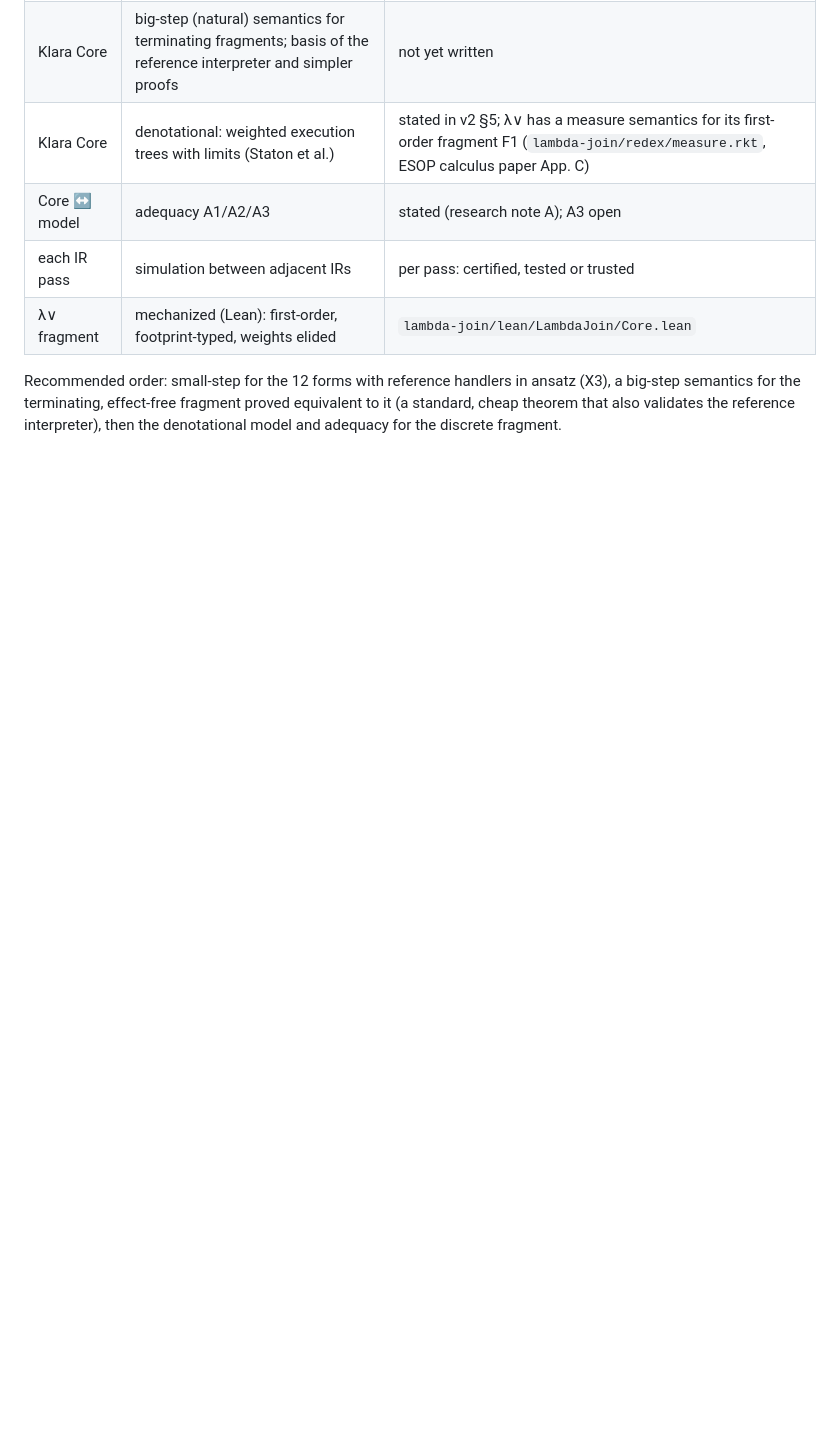
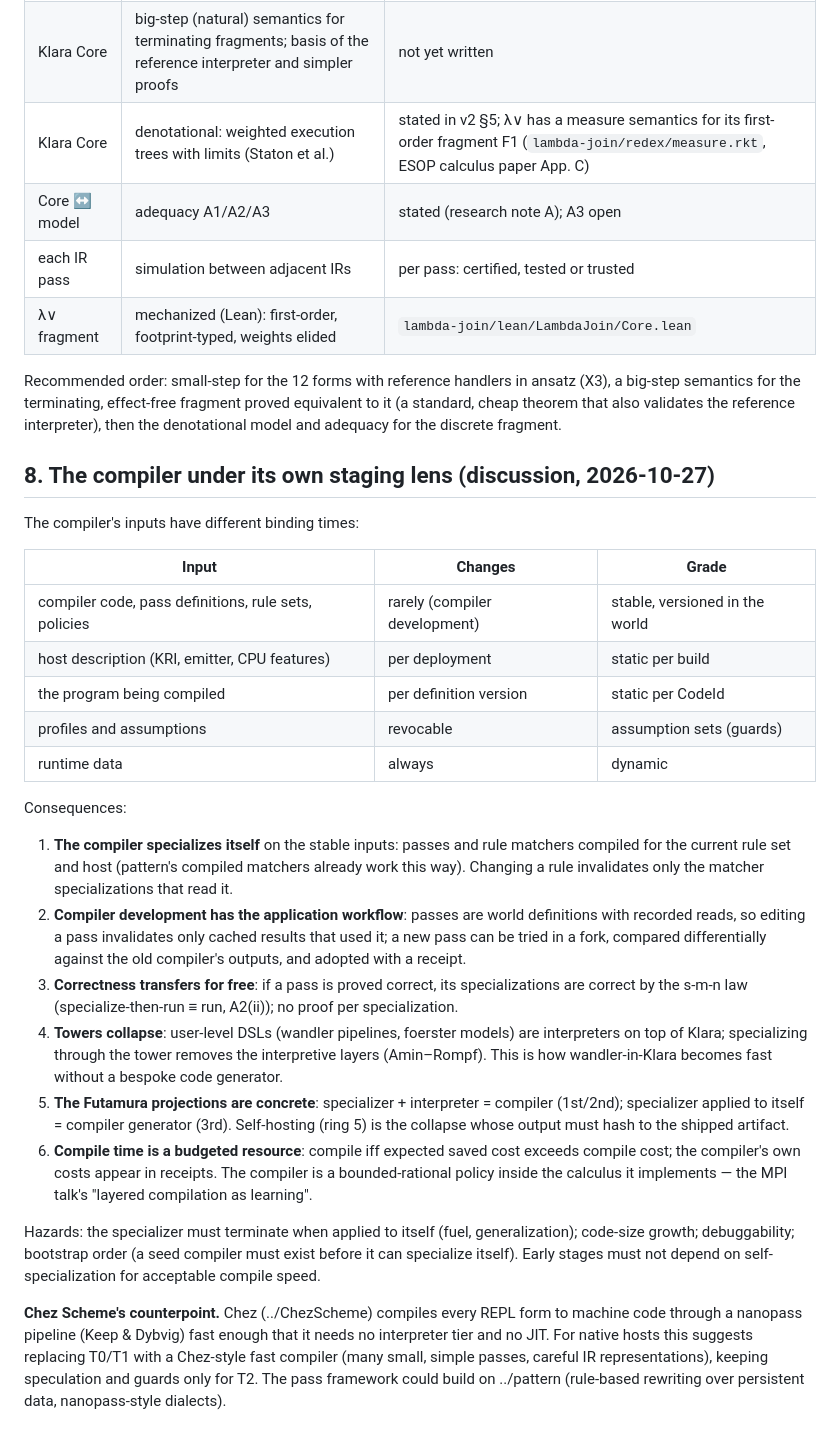
Before and after one commit to replikativ/klara, a Markdown page: doc/05-architecture.md, the part around the change. Drawn GitHub-style; blank space fills up the shorter version.

Commit message:
doc/05: the compiler under its own staging lens; Chez counterpoint
Claude-Session: https://claude.ai/code/session_01HpoxeeuUD1rE2z2vnTJimt

```diff
--- a/doc/05-architecture.md
+++ b/doc/05-architecture.md
@@ -127,3 +127,55 @@ ansatz (X3), a big-step semantics for the terminating, effect-free fragment
 proved equivalent to it (a standard, cheap theorem that also validates the
 reference interpreter), then the denotational model and adequacy for the
 discrete fragment.
+
+## 8. The compiler under its own staging lens (discussion, 2026-10-27)
+
+The compiler's inputs have different binding times:
+
+| Input | Changes | Grade |
+|---|---|---|
+| compiler code, pass definitions, rule sets, policies | rarely (compiler development) | stable, versioned in the world |
+| host description (KRI, emitter, CPU features) | per deployment | static per build |
+| the program being compiled | per definition version | static per CodeId |
+| profiles and assumptions | revocable | assumption sets (guards) |
+| runtime data | always | dynamic |
+
+Consequences:
+
+1. **The compiler specializes itself** on the stable inputs: passes and rule
+   matchers compiled for the current rule set and host (pattern's compiled
+   matchers already work this way). Changing a rule invalidates only the
+   matcher specializations that read it.
+2. **Compiler development has the application workflow**: passes are world
+   definitions with recorded reads, so editing a pass invalidates only cached
+   results that used it; a new pass can be tried in a fork, compared
+   differentially against the old compiler's outputs, and adopted with a
+   receipt.
+3. **Correctness transfers for free**: if a pass is proved correct, its
+   specializations are correct by the s-m-n law (specialize-then-run ≡ run,
+   A2(ii)); no proof per specialization.
+4. **Towers collapse**: user-level DSLs (wandler pipelines, foerster models)
+   are interpreters on top of Klara; specializing through the tower removes
+   the interpretive layers (Amin–Rompf). This is how wandler-in-Klara becomes
+   fast without a bespoke code generator.
+5. **The Futamura projections are concrete**: specializer + interpreter =
+   compiler (1st/2nd); specializer applied to itself = compiler generator
+   (3rd). Self-hosting (ring 5) is the collapse whose output must hash to the
+   shipped artifact.
+6. **Compile time is a budgeted resource**: compile iff expected saved cost
+   exceeds compile cost; the compiler's own costs appear in receipts. The
+   compiler is a bounded-rational policy inside the calculus it implements —
+   the MPI talk's "layered compilation as learning".
+
+Hazards: the specializer must terminate when applied to itself (fuel,
+generalization); code-size growth; debuggability; bootstrap order (a seed
+compiler must exist before it can specialize itself). Early stages must not
+depend on self-specialization for acceptable compile speed.
+
+**Chez Scheme's counterpoint.** Chez (../ChezScheme) compiles every REPL form
+to machine code through a nanopass pipeline (Keep & Dybvig) fast enough that
+it needs no interpreter tier and no JIT. For native hosts this suggests
+replacing T0/T1 with a Chez-style fast compiler (many small, simple passes,
+careful IR representations), keeping speculation and guards only for T2. The
+pass framework could build on ../pattern (rule-based rewriting over persistent
+data, nanopass-style dialects).
```
